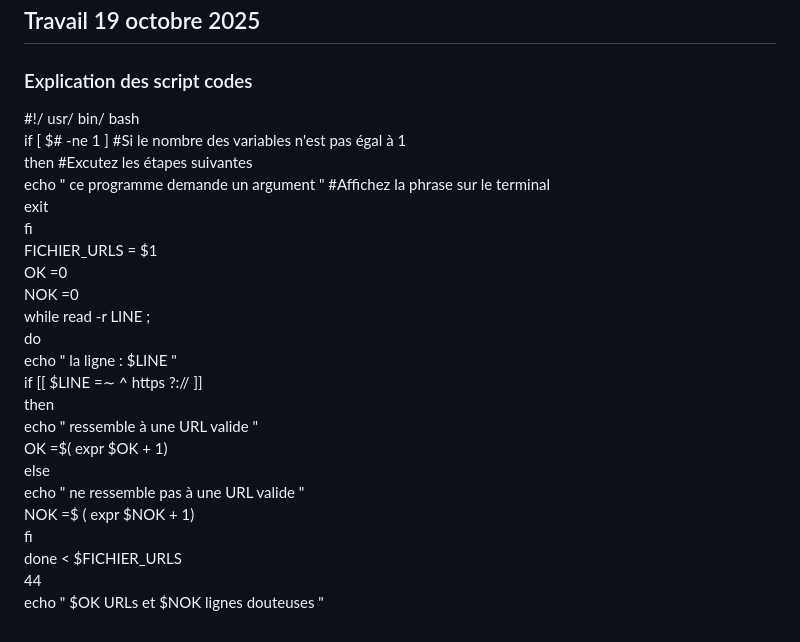
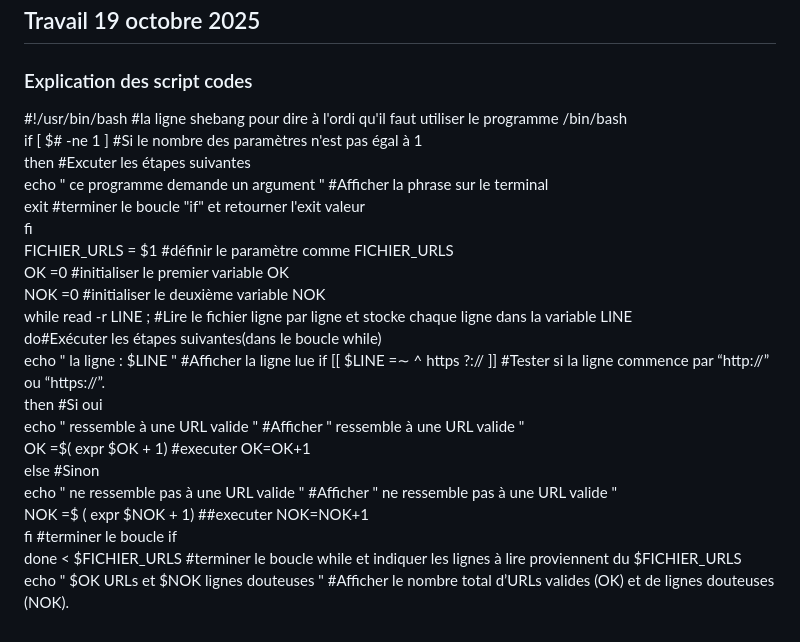
Before and after one commit to youjiajuliezeng/PPE1-2025, a Markdown page: journal.md, the part around the change. Rendered like a GitHub page.

Commit message:
19 oct 2025
Explications des codes

```diff
--- a/journal.md
+++ b/journal.md
@@ -73,26 +73,25 @@ Après ces étapes, les mises à jour deviennent visibles sur le site GitHub.
 
 ## Travail 19 octobre 2025
 ### Explication des script codes
-#!/ usr/ bin/ bash
-if [ $# -ne 1 ] #Si le nombre des variables n'est pas égal à 1
-then #Excutez les étapes suivantes
-echo " ce programme demande un argument " #Affichez la phrase sur le terminal
-exit
+#!/usr/bin/bash #la ligne shebang pour dire à l'ordi qu'il faut utiliser le programme /bin/bash
+if [ $# -ne 1 ] #Si le nombre des paramètres n'est pas égal à 1
+then #Excuter les étapes suivantes
+echo " ce programme demande un argument " #Afficher la phrase sur le terminal
+exit #terminer le boucle "if" et retourner l'exit valeur
 fi
-FICHIER_URLS = $1
-OK =0
-NOK =0
-while read -r LINE ;
-do
-echo " la ligne : $LINE "
-if [[ $LINE =∼ ^ https ?:// ]]
-then
-echo " ressemble à une URL valide "
-OK =$( expr $OK + 1)
-else
-echo " ne ressemble pas à une URL valide "
-NOK =$ ( expr $NOK + 1)
-fi
-done < $FICHIER_URLS
-44
-echo " $OK URLs et $NOK lignes douteuses "
+FICHIER_URLS = $1 #définir le paramètre comme FICHIER_URLS
+OK =0 #initialiser le premier variable OK
+NOK =0 #initialiser le deuxième variable NOK
+while read -r LINE ; #Lire le fichier ligne par ligne et stocke chaque ligne dans la variable LINE
+do#Exécuter les étapes suivantes(dans le boucle while)
+echo " la ligne : $LINE " #Afficher la ligne lue
+if [[ $LINE =∼ ^ https ?:// ]] #Tester si la ligne commence par “http://” ou “https://”.
+then #Si oui
+echo " ressemble à une URL valide " #Afficher " ressemble à une URL valide "
+OK =$( expr $OK + 1) #executer OK=OK+1
+else #Sinon
+echo " ne ressemble pas à une URL valide " #Afficher " ne ressemble pas à une URL valide "
+NOK =$ ( expr $NOK + 1) ##executer NOK=NOK+1
+fi #terminer le boucle if
+done < $FICHIER_URLS #terminer le boucle while et indiquer les lignes à lire proviennent du $FICHIER_URLS
+echo " $OK URLs et $NOK lignes douteuses " #Afficher le nombre total d’URLs valides (OK) et de lignes douteuses (NOK).
```
